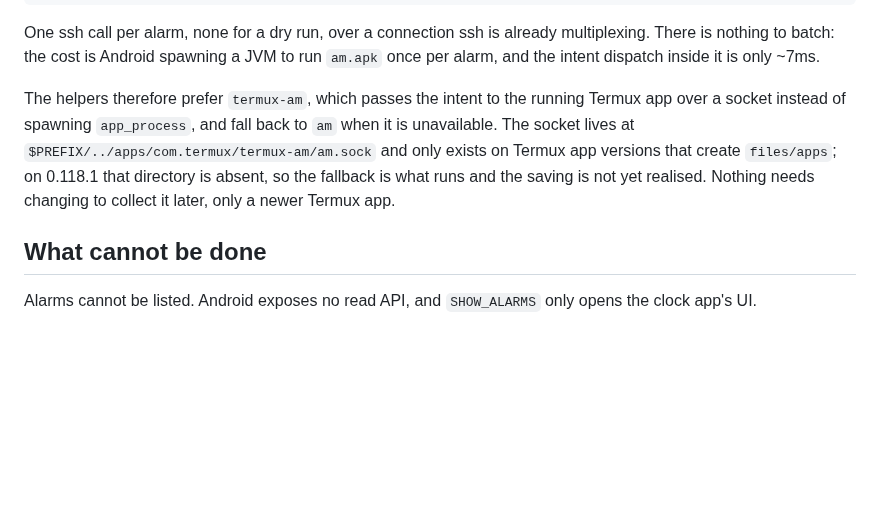
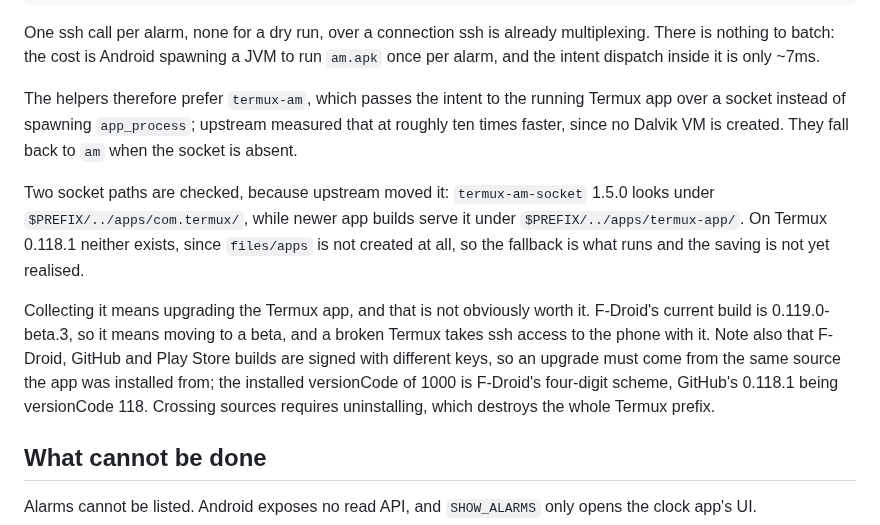
Before and after one commit to NightMachinery/.shells, a Markdown page: scripts/docs/remote-termux-alarms.md, the part around the change. Drawn GitHub-style; blank space fills up the shorter version.

Commit message:
docs: what upgrading Termux would buy, and what it risks
Co-Authored-By: Claude Opus 5 (1M context) <noreply@anthropic.com>
Claude-Session: https://claude.ai/code/session_014rQdHZJk4CYcNfY9QiPa7R

```diff
--- a/scripts/docs/remote-termux-alarms.md
+++ b/scripts/docs/remote-termux-alarms.md
@@ -199,12 +199,23 @@ multiplexing. There is nothing to batch: the cost is Android spawning a JVM to
 run `am.apk` once per alarm, and the intent dispatch inside it is only ~7ms.
 
 The helpers therefore prefer `termux-am`, which passes the intent to the running
-Termux app over a socket instead of spawning `app_process`, and fall back to `am`
-when it is unavailable. The socket lives at
-`$PREFIX/../apps/com.termux/termux-am/am.sock` and only exists on Termux app
-versions that create `files/apps`; on 0.118.1 that directory is absent, so the
-fallback is what runs and the saving is not yet realised. Nothing needs changing
-to collect it later, only a newer Termux app.
+Termux app over a socket instead of spawning `app_process`; upstream measured
+that at roughly ten times faster, since no Dalvik VM is created. They fall back
+to `am` when the socket is absent.
+
+Two socket paths are checked, because upstream moved it: `termux-am-socket`
+1.5.0 looks under `$PREFIX/../apps/com.termux/`, while newer app builds serve it
+under `$PREFIX/../apps/termux-app/`. On Termux 0.118.1 neither exists, since
+`files/apps` is not created at all, so the fallback is what runs and the saving
+is not yet realised.
+
+Collecting it means upgrading the Termux app, and that is not obviously worth
+it. F-Droid's current build is 0.119.0-beta.3, so it means moving to a beta, and
+a broken Termux takes ssh access to the phone with it. Note also that F-Droid,
+GitHub and Play Store builds are signed with different keys, so an upgrade must
+come from the same source the app was installed from; the installed versionCode
+of 1000 is F-Droid's four-digit scheme, GitHub's 0.118.1 being versionCode 118.
+Crossing sources requires uninstalling, which destroys the whole Termux prefix.
 
 ## What cannot be done
 
```
